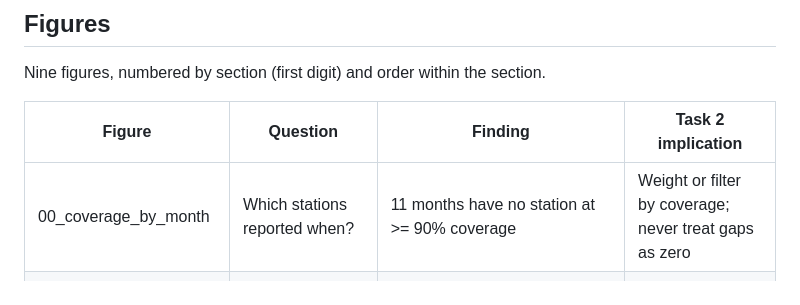
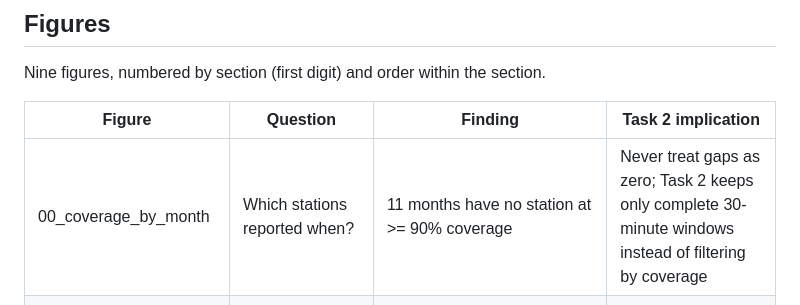
Before and after one commit to LuweiChenbot/RainfallPatternPrediction, a Markdown page: task1_revision/README.md, the part around the change. Rendered like a GitHub page.

Commit message:
update readme for task1

```diff
--- a/task1_revision/README.md
+++ b/task1_revision/README.md
@@ -62,7 +62,7 @@ Nine figures, numbered by section (first digit) and order within the section.
 
 | Figure | Question | Finding | Task 2 implication |
 |---|---|---|---|
-| 00_coverage_by_month | Which stations reported when? | 11 months have no station at >= 90% coverage | Weight or filter by coverage; never treat gaps as zero |
+| 00_coverage_by_month | Which stations reported when? | 11 months have no station at >= 90% coverage | Never treat gaps as zero; Task 2 keeps only complete 30-minute windows instead of filtering by coverage |
 | 10_seasonal_cycle | Is there real seasonality, and can a regression describe it? (idea 2) | Month explains 28% of monthly variation (p = 0.006); only November is significant; two sine/cosine pairs capture the cycle | Encode day-of-year as sin/cos pairs; season is weak at monthly scale |
 | 11_anomalies (appendix) | Which years were unusual? | 2019 is driest (-2.1 mm/day), borderline after multiple-testing correction; annual means move <= 0.16 mm/day across 80/90/95% cutoffs | Year-level effects are small; do not overfit them |
 | 12_diurnal | What drives the afternoon peak? (idea 2 for the daily cycle) | Frequency (5.1x) far more than intensity (1.6x); three sine/cosine pairs give R² 0.82 | Encode hour as sin/cos pairs; hour mainly predicts whether it rains |
```
